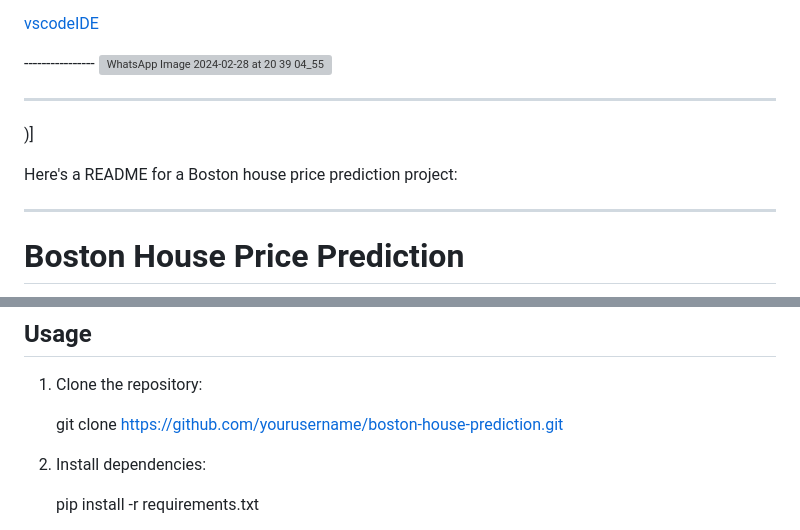
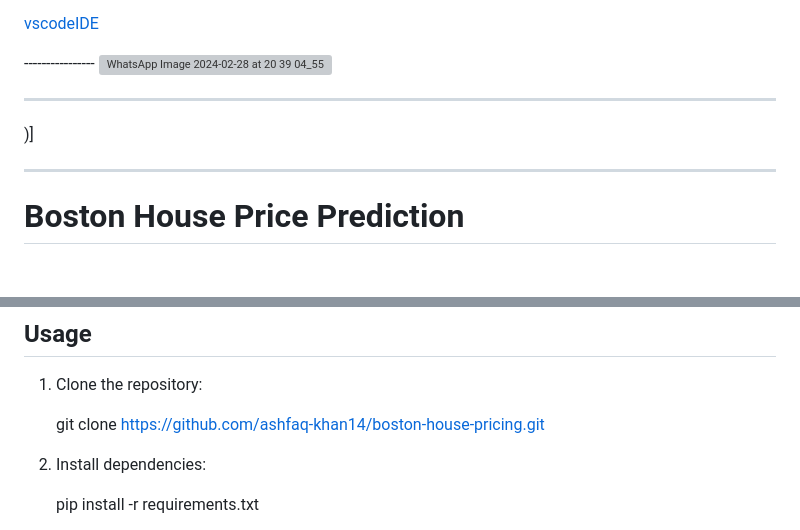
Before and after one commit to ashfaq-khan14/Boston-HomeValue-Predictive-House-Pricing-Model, a Markdown page: README.md, 2 parts joined by grey strips. Rendered like a GitHub page; blank space fills up the shorter version; grey boxes are pictures that could not be loaded.

```diff
--- a/README.md
+++ b/README.md
@@ -79,8 +79,6 @@
   ---
 )]
 
-Here's a README for a Boston house price prediction project:
-
 ---
 
 # Boston House Price Prediction
@@ -118,7 +116,7 @@ The project utilizes the famous Boston Housing Dataset, which contains informati
 ## Usage
 1. Clone the repository:
 
-   git clone https://github.com/yourusername/boston-house-prediction.git
+   git clone https://github.com/ashfaq-khan14/boston-house-pricing.git
 
 2. Install dependencies:
 
```
